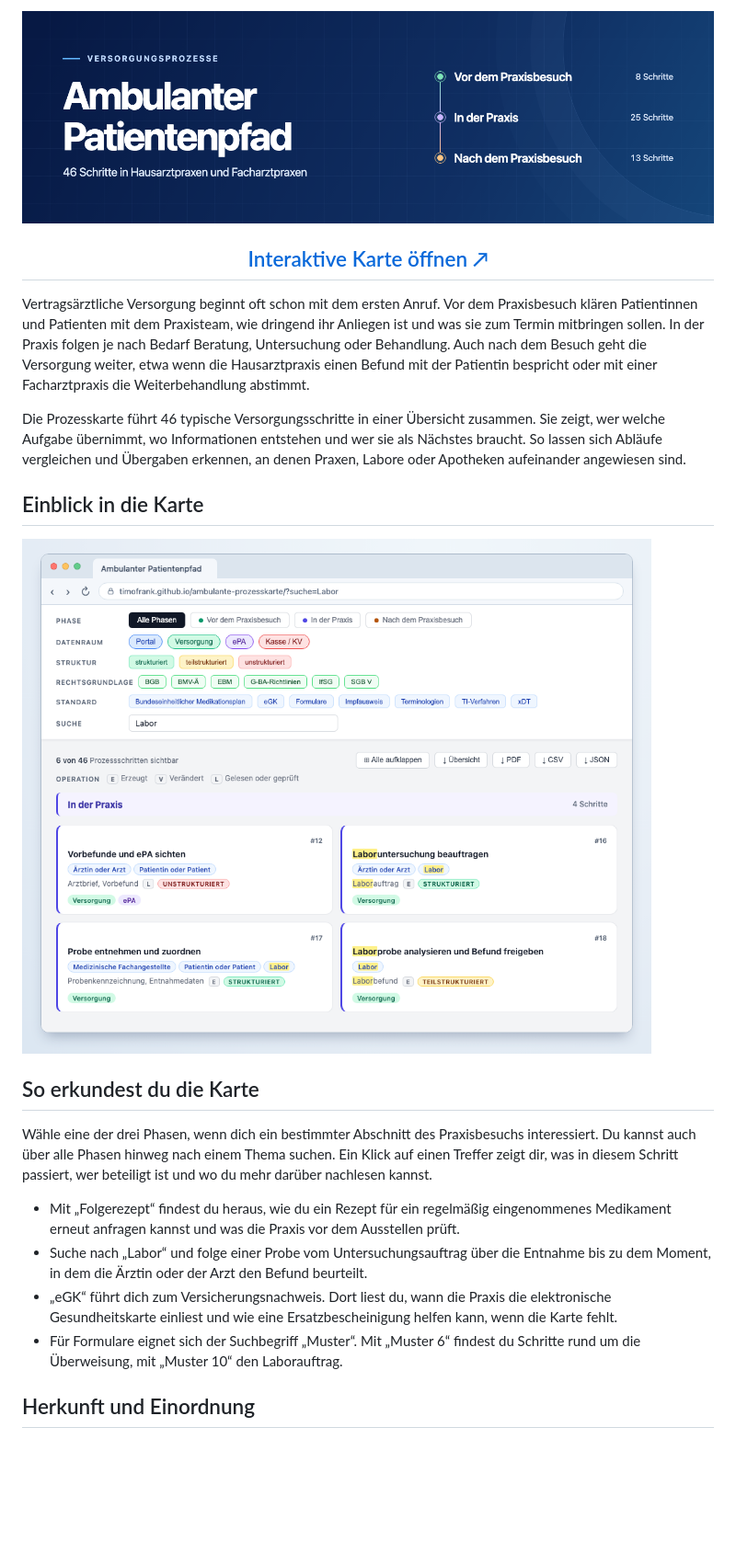
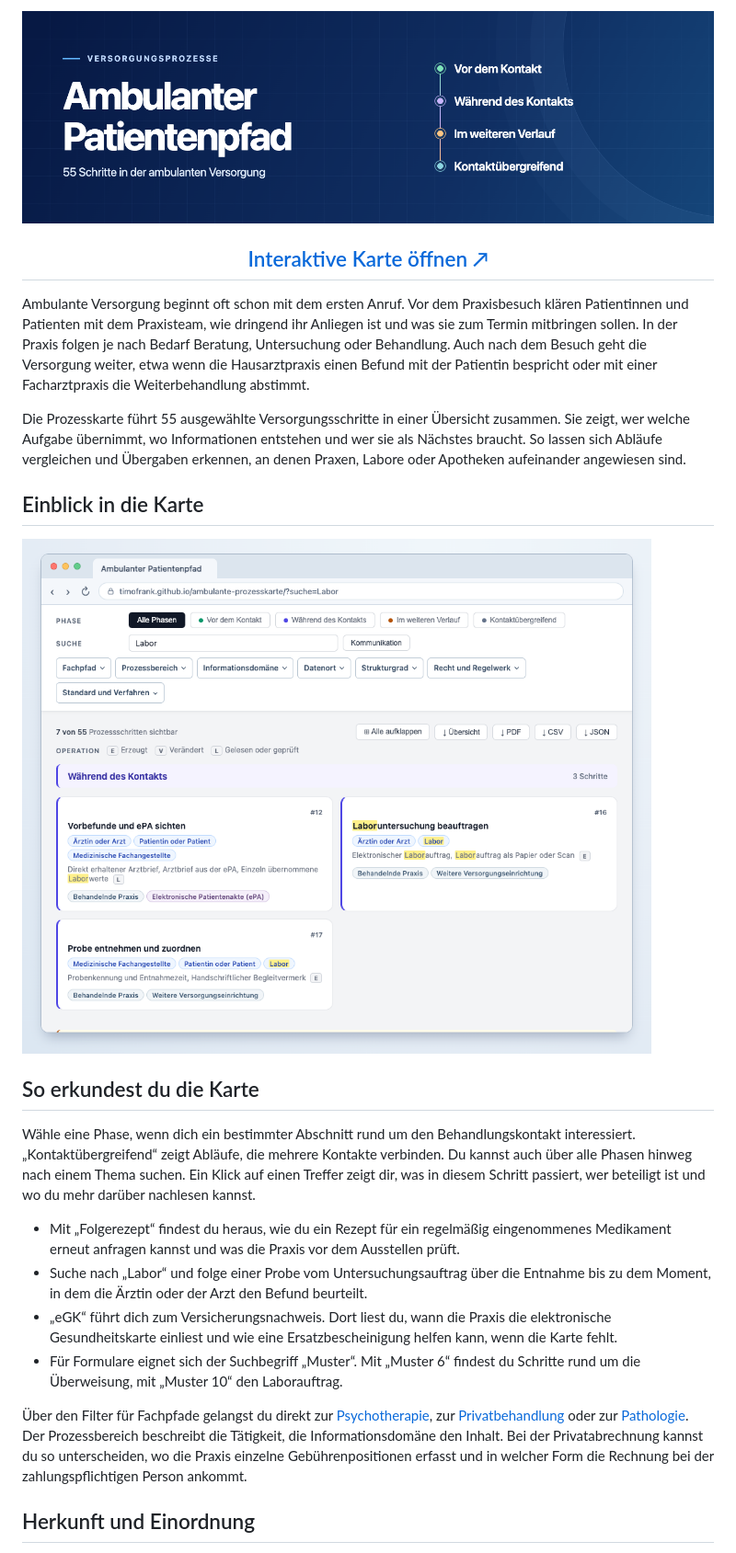
Before and after one commit to TimoFrank/ambulante-prozesskarte, a Markdown page: README.md, the part around one of its changes. Shown at 92% size. Drawn GitHub-style; pictures changed too: vorschau/labor.png, vorschau/patientenpfad-titelbild.png; blank space fills up the shorter version.

Commit message:
Ambulante Fachpfade und Datenorte nach Informationsobjekten erschließen

```diff
--- a/README.md
+++ b/README.md
@@ -5,9 +5,9 @@
 
 <h2 align="center"><a href="https://timofrank.github.io/ambulante-prozesskarte/">Interaktive Karte öffnen ↗</a></h2>
 
-Vertragsärztliche Versorgung beginnt oft schon mit dem ersten Anruf. Vor dem Praxisbesuch klären Patientinnen und Patienten mit dem Praxisteam, wie dringend ihr Anliegen ist und was sie zum Termin mitbringen sollen. In der Praxis folgen je nach Bedarf Beratung, Untersuchung oder Behandlung. Auch nach dem Besuch geht die Versorgung weiter, etwa wenn die Hausarztpraxis einen Befund mit der Patientin bespricht oder mit einer Facharztpraxis die Weiterbehandlung abstimmt.
+Ambulante Versorgung beginnt oft schon mit dem ersten Anruf. Vor dem Praxisbesuch klären Patientinnen und Patienten mit dem Praxisteam, wie dringend ihr Anliegen ist und was sie zum Termin mitbringen sollen. In der Praxis folgen je nach Bedarf Beratung, Untersuchung oder Behandlung. Auch nach dem Besuch geht die Versorgung weiter, etwa wenn die Hausarztpraxis einen Befund mit der Patientin bespricht oder mit einer Facharztpraxis die Weiterbehandlung abstimmt.
 
-Die Prozesskarte führt 46 typische Versorgungsschritte in einer Übersicht zusammen. Sie zeigt, wer welche Aufgabe übernimmt, wo Informationen entstehen und wer sie als Nächstes braucht. So lassen sich Abläufe vergleichen und Übergaben erkennen, an denen Praxen, Labore oder Apotheken aufeinander angewiesen sind.
+Die Prozesskarte führt 55 ausgewählte Versorgungsschritte in einer Übersicht zusammen. Sie zeigt, wer welche Aufgabe übernimmt, wo Informationen entstehen und wer sie als Nächstes braucht. So lassen sich Abläufe vergleichen und Übergaben erkennen, an denen Praxen, Labore oder Apotheken aufeinander angewiesen sind.
 
 ## Einblick in die Karte
 
@@ -15,12 +15,14 @@ Die Prozesskarte führt 46 typische Versorgungsschritte in einer Übersicht zusa
 
 ## So erkundest du die Karte
 
-Wähle eine der drei Phasen, wenn dich ein bestimmter Abschnitt des Praxisbesuchs interessiert. Du kannst auch über alle Phasen hinweg nach einem Thema suchen. Ein Klick auf einen Treffer zeigt dir, was in diesem Schritt passiert, wer beteiligt ist und wo du mehr darüber nachlesen kannst.
+Wähle eine Phase, wenn dich ein bestimmter Abschnitt rund um den Behandlungskontakt interessiert. „Kontaktübergreifend“ zeigt Abläufe, die mehrere Kontakte verbinden. Du kannst auch über alle Phasen hinweg nach einem Thema suchen. Ein Klick auf einen Treffer zeigt dir, was in diesem Schritt passiert, wer beteiligt ist und wo du mehr darüber nachlesen kannst.
 
 * Mit „Folgerezept“ findest du heraus, wie du ein Rezept für ein regelmäßig eingenommenes Medikament erneut anfragen kannst und was die Praxis vor dem Ausstellen prüft.
 * Suche nach „Labor“ und folge einer Probe vom Untersuchungsauftrag über die Entnahme bis zu dem Moment, in dem die Ärztin oder der Arzt den Befund beurteilt.
 * „eGK“ führt dich zum Versicherungsnachweis. Dort liest du, wann die Praxis die elektronische Gesundheitskarte einliest und wie eine Ersatzbescheinigung helfen kann, wenn die Karte fehlt.
 * Für Formulare eignet sich der Suchbegriff „Muster“. Mit „Muster 6“ findest du Schritte rund um die Überweisung, mit „Muster 10“ den Laborauftrag.
+
+Über den Filter für Fachpfade gelangst du direkt zur [Psychotherapie](https://timofrank.github.io/ambulante-prozesskarte/?fachpfad=Psychotherapie), zur [Privatbehandlung](https://timofrank.github.io/ambulante-prozesskarte/?fachpfad=Privatbehandlung) oder zur [Pathologie](https://timofrank.github.io/ambulante-prozesskarte/?fachpfad=Pathologie). Der Prozessbereich beschreibt die Tätigkeit, die Informationsdomäne den Inhalt. Bei der Privatabrechnung kannst du so unterscheiden, wo die Praxis einzelne Gebührenpositionen erfasst und in welcher Form die Rechnung bei der zahlungspflichtigen Person ankommt.
 
 ## Herkunft und Einordnung
 
```
Also changed, not shown: other parts of README.md (+1 -1 lines), vorschau/patientenpfad-mobil-titelbild.png, 4 other files.
